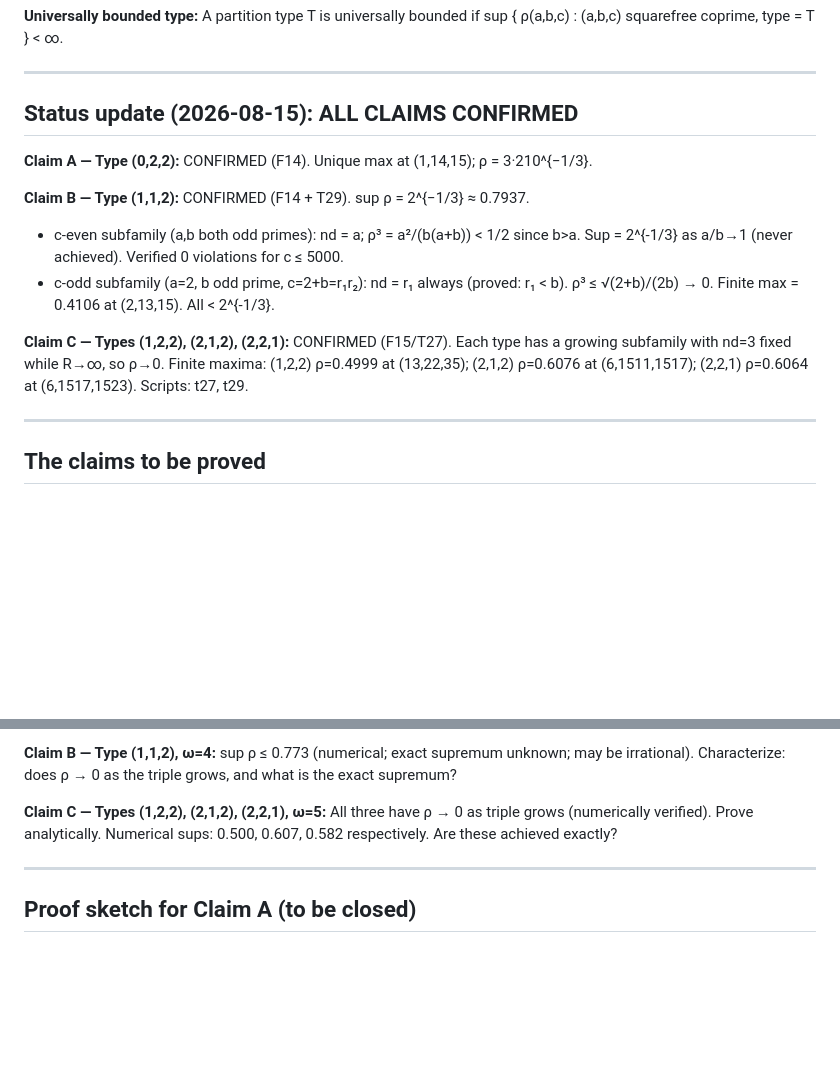
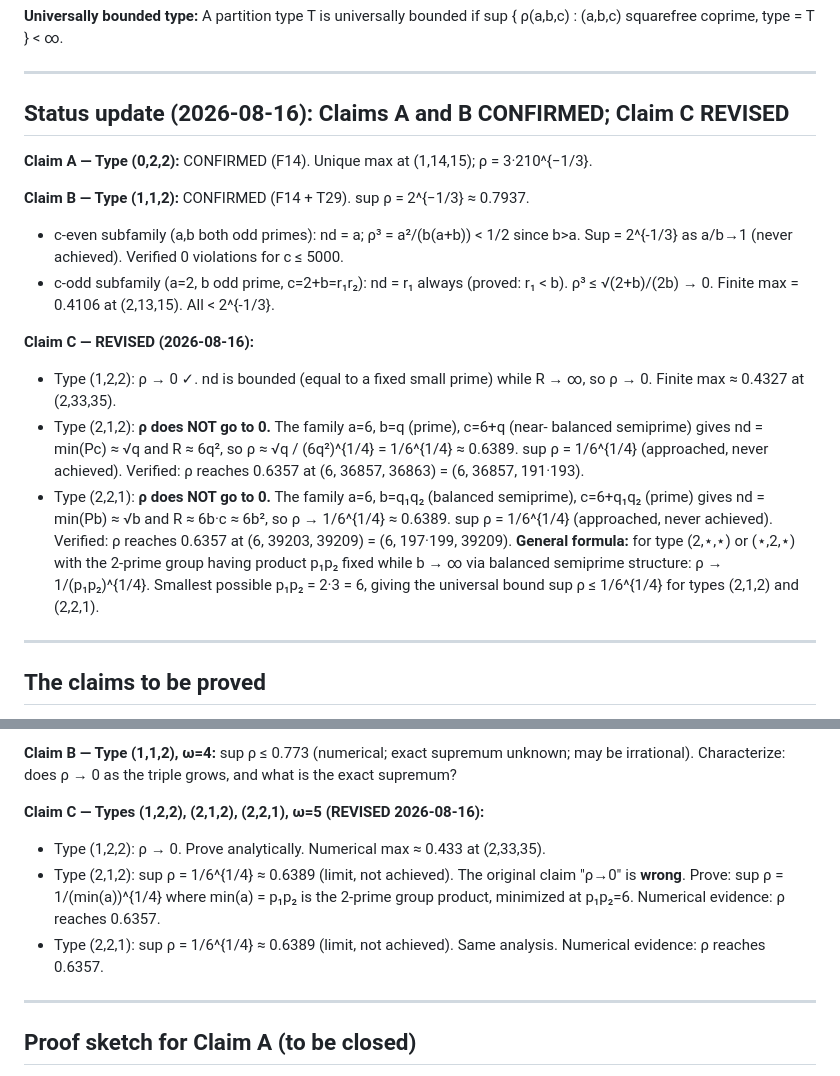
Before and after one commit to telleroutlook/abc-conjecture-verification, a Markdown page: outsource/OB-12-sharp-bounds-bounded-types.md, 2 parts joined by grey strips. Rendered like a GitHub page; blank space fills up the shorter version.

```diff
--- a/outsource/OB-12-sharp-bounds-bounded-types.md
+++ b/outsource/OB-12-sharp-bounds-bounded-types.md
@@ -35,7 +35,7 @@ group minima. Proved analytically: every cross-group 2-entry φ-vector is non-de
 
 ---
 
-## Status update (2026-08-15): ALL CLAIMS CONFIRMED
+## Status update (2026-08-16): Claims A and B CONFIRMED; Claim C REVISED
 
 **Claim A — Type (0,2,2):** CONFIRMED (F14). Unique max at (1,14,15); ρ = 3·210^{−1/3}.
 
@@ -45,10 +45,24 @@ group minima. Proved analytically: every cross-group 2-entry φ-vector is non-de
   - c-odd subfamily (a=2, b odd prime, c=2+b=r₁r₂): nd = r₁ always (proved: r₁ < b).
     ρ³ ≤ √(2+b)/(2b) → 0. Finite max = 0.4106 at (2,13,15). All < 2^{-1/3}.
 
-**Claim C — Types (1,2,2), (2,1,2), (2,2,1):** CONFIRMED (F15/T27).
-  Each type has a growing subfamily with nd=3 fixed while R→∞, so ρ→0.
-  Finite maxima: (1,2,2) ρ=0.4999 at (13,22,35); (2,1,2) ρ=0.6076 at (6,1511,1517);
-  (2,2,1) ρ=0.6064 at (6,1517,1523). Scripts: t27, t29.
+**Claim C — REVISED (2026-08-16):**
+  - Type (1,2,2): ρ → 0 ✓. nd is bounded (equal to a fixed small prime) while
+    R → ∞, so ρ → 0. Finite max ≈ 0.4327 at (2,33,35).
+  - Type (2,1,2): **ρ does NOT go to 0.** The family a=6, b=q (prime), c=6+q (near-
+    balanced semiprime) gives nd = min(Pc) ≈ √q and R ≈ 6q², so
+    ρ ≈ √q / (6q²)^{1/4} = 1/6^{1/4} ≈ 0.6389.
+    sup ρ = 1/6^{1/4} (approached, never achieved). Verified: ρ reaches 0.6357 at
+    (6, 36857, 36863) = (6, 36857, 191·193).
+  - Type (2,2,1): **ρ does NOT go to 0.** The family a=6, b=q₁q₂ (balanced
+    semiprime), c=6+q₁q₂ (prime) gives nd = min(Pb) ≈ √b and R ≈ 6b·c ≈ 6b²,
+    so ρ → 1/6^{1/4} ≈ 0.6389.
+    sup ρ = 1/6^{1/4} (approached, never achieved). Verified: ρ reaches 0.6357 at
+    (6, 39203, 39209) = (6, 197·199, 39209).
+  **General formula:** for type (2,⋆,⋆) or (⋆,2,⋆) with the 2-prime group having
+  product p₁p₂ fixed while b → ∞ via balanced semiprime structure:
+    ρ → 1/(p₁p₂)^{1/4}.
+  Smallest possible p₁p₂ = 2·3 = 6, giving the universal bound sup ρ ≤ 1/6^{1/4} for
+  types (2,1,2) and (2,2,1).
 
 ---
 
@@ -70,9 +84,13 @@ achieved uniquely at (a, b, c) = (1, 14, 15).
   sup ρ ≤ 0.773 (numerical; exact supremum unknown; may be irrational).
   Characterize: does ρ → 0 as the triple grows, and what is the exact supremum?
 
-**Claim C — Types (1,2,2), (2,1,2), (2,2,1), ω=5:**
-  All three have ρ → 0 as triple grows (numerically verified). Prove analytically.
-  Numerical sups: 0.500, 0.607, 0.582 respectively. Are these achieved exactly?
+**Claim C — Types (1,2,2), (2,1,2), (2,2,1), ω=5 (REVISED 2026-08-16):**
+  - Type (1,2,2): ρ → 0. Prove analytically. Numerical max ≈ 0.433 at (2,33,35).
+  - Type (2,1,2): sup ρ = 1/6^{1/4} ≈ 0.6389 (limit, not achieved). The original claim
+    "ρ→0" is **wrong**. Prove: sup ρ = 1/(min(a))^{1/4} where min(a) = p₁p₂ is the
+    2-prime group product, minimized at p₁p₂=6. Numerical evidence: ρ reaches 0.6357.
+  - Type (2,2,1): sup ρ = 1/6^{1/4} ≈ 0.6389 (limit, not achieved). Same analysis.
+    Numerical evidence: ρ reaches 0.6357.
 
 ---
 
```
Also changed, not shown: outsource/reviews/OB-12-review-2026-08-16.md (+36 -23 lines).
